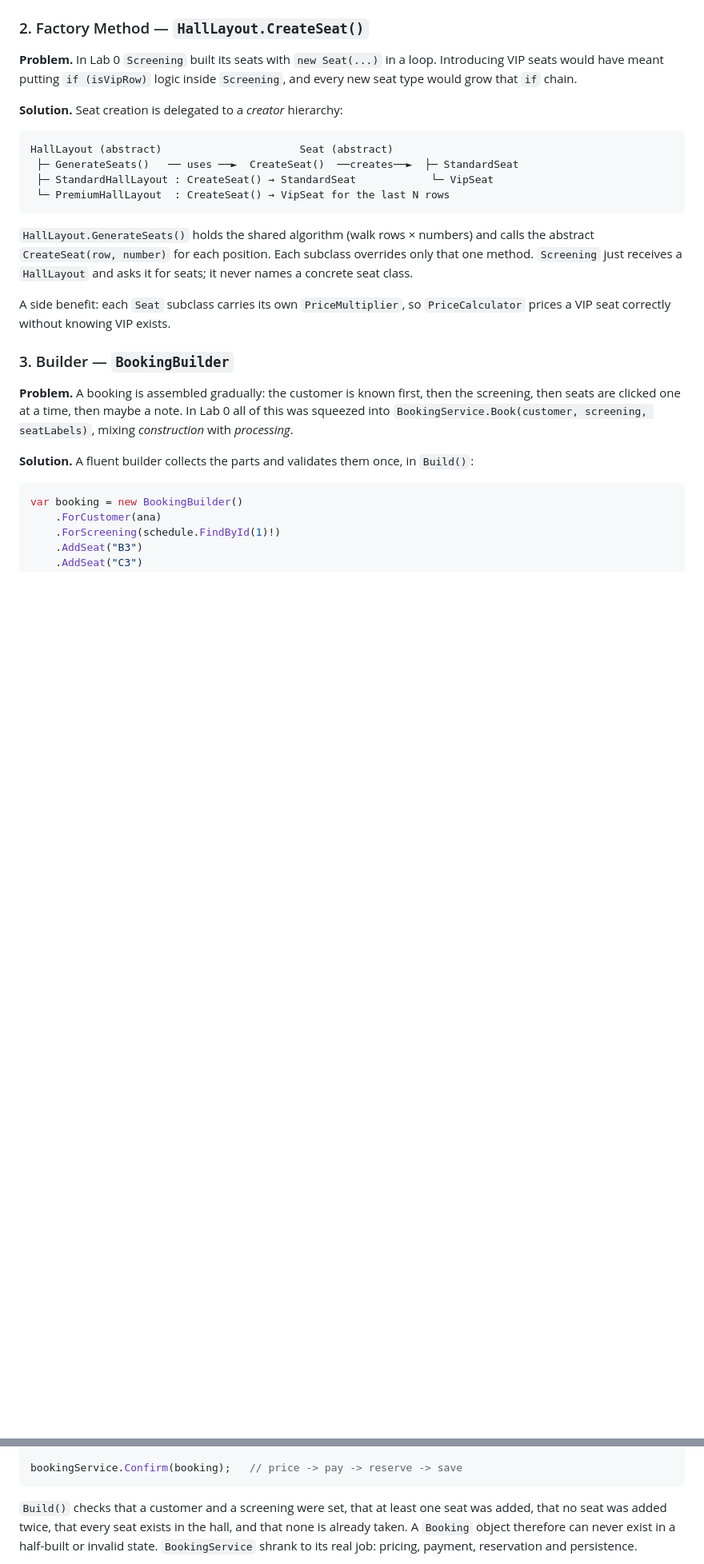
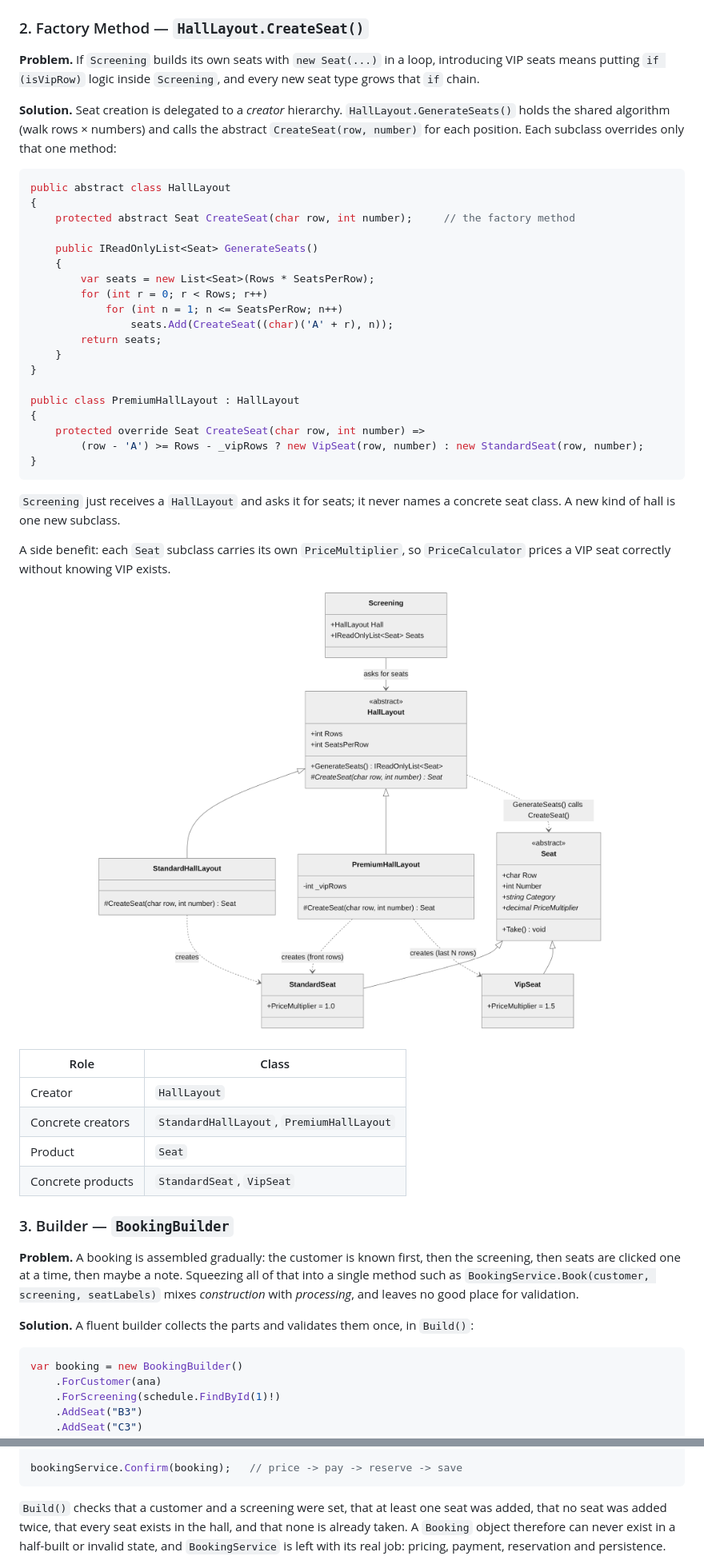
Before and after one commit to Strulea-Teodor/TMPS-labs, a Markdown page: README.md, 2 parts joined by grey strips. Shown at 80% size. Drawn GitHub-style; pictures changed too: docs/uml/factory-method.png (added); blank space fills up the shorter version.

````diff
--- a/README.md
+++ b/README.md
@@ -158,32 +87,58 @@ other.
 ### 2. Factory Method — `HallLayout.CreateSeat()`
 
-**Problem.** In Lab 0 `Screening` built its seats with `new Seat(...)` in a
-loop. Introducing VIP seats would have meant putting `if (isVipRow)` logic
-inside `Screening`, and every new seat type would grow that `if` chain.
+**Problem.** If `Screening` builds its own seats with `new Seat(...)` in a
+loop, introducing VIP seats means putting `if (isVipRow)` logic inside
+`Screening`, and every new seat type grows that `if` chain.
 
-**Solution.** Seat creation is delegated to a *creator* hierarchy:
+**Solution.** Seat creation is delegated to a *creator* hierarchy.
+`HallLayout.GenerateSeats()` holds the shared algorithm (walk rows × numbers)
+and calls the abstract `CreateSeat(row, number)` for each position. Each
+subclass overrides only that one method:
 
-```
-HallLayout (abstract)                      Seat (abstract)
- ├─ GenerateSeats()   ── uses ──►  CreateSeat()  ──creates──►  ├─ StandardSeat
- ├─ StandardHallLayout : CreateSeat() → StandardSeat            └─ VipSeat
- └─ PremiumHallLayout  : CreateSeat() → VipSeat for the last N rows
+```csharp
+public abstract class HallLayout
+{
+    protected abstract Seat CreateSeat(char row, int number);     // the factory method
+
+    public IReadOnlyList<Seat> GenerateSeats()
+    {
+        var seats = new List<Seat>(Rows * SeatsPerRow);
+        for (int r = 0; r < Rows; r++)
+            for (int n = 1; n <= SeatsPerRow; n++)
+                seats.Add(CreateSeat((char)('A' + r), n));
+        return seats;
+    }
+}
+
+public class PremiumHallLayout : HallLayout
+{
+    protected override Seat CreateSeat(char row, int number) =>
+        (row - 'A') >= Rows - _vipRows ? new VipSeat(row, number) : new StandardSeat(row, number);
+}
 ```
 
-`HallLayout.GenerateSeats()` holds the shared algorithm (walk rows ×
-numbers) and calls the abstract `CreateSeat(row, number)` for each position.
-Each subclass overrides only that one method. `Screening` just receives a
-`HallLayout` and asks it for seats; it never names a concrete seat class.
+`Screening` just receives a `HallLayout` and asks it for seats; it never
+names a concrete seat class. A new kind of hall is one new subclass.
 
 A side benefit: each `Seat` subclass carries its own `PriceMultiplier`, so
 `PriceCalculator` prices a VIP seat correctly without knowing VIP exists.
+
+<p align="center"><img src="docs/uml/factory-method.png" alt="UML class diagram of the Factory Method pattern" width="760"></p>
+
+| Role              | Class                                      |
+|-------------------|--------------------------------------------|
+| Creator           | `HallLayout`                               |
+| Concrete creators | `StandardHallLayout`, `PremiumHallLayout`  |
+| Product           | `Seat`                                     |
+| Concrete products | `StandardSeat`, `VipSeat`                  |
 
 ### 3. Builder — `BookingBuilder`
 
 **Problem.** A booking is assembled gradually: the customer is known first,
 then the screening, then seats are clicked one at a time, then maybe a note.
-In Lab 0 all of this was squeezed into `BookingService.Book(customer,
-screening, seatLabels)`, mixing *construction* with *processing*.
+Squeezing all of that into a single method such as
+`BookingService.Book(customer, screening, seatLabels)` mixes *construction*
+with *processing*, and leaves no good place for validation.
 
 **Solution.** A fluent builder collects the parts and validates them once,
 in `Build()`:
@@ -203,6 +158,6 @@ bookingService.Confirm(booking);   // price -> pay -> reserve -> save
 `Build()` checks that a customer and a screening were set, that at least one
 seat was added, that no seat was added twice, that every seat exists in the
 hall, and that none is already taken. A `Booking` object therefore can never
-exist in a half-built or invalid state. `BookingService` shrank to its real
-job: pricing, payment, reservation and persistence.
+exist in a half-built or invalid state, and `BookingService` is left with its
+real job: pricing, payment, reservation and persistence.
 
````
Also changed, not shown: other parts of README.md (+41 -105 lines), docs/uml/builder.png (added), docs/uml/singleton.png (added), 3 other files.
